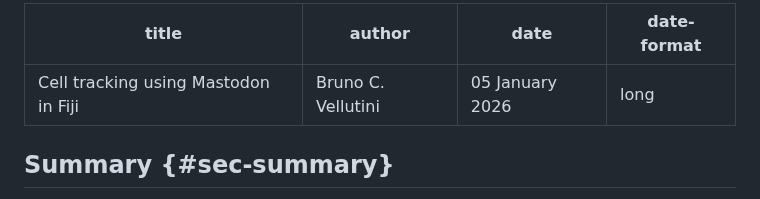
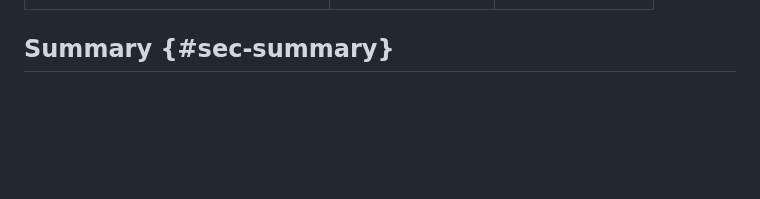
Before and after one commit to bruvellu/light-sheet-image-analysis-workshop-2026, a Markdown page: practicals/practical_cell_tracking.md, the part around the change. GitHub-like rendering; blank space fills up the shorter version.

Commit message:
Remove long date forma on practical_cell_tracking.md

```diff
--- a/practicals/practical_cell_tracking.md
+++ b/practicals/practical_cell_tracking.md
@@ -2,7 +2,6 @@
 title: Cell tracking using Mastodon in Fiji
 author: Bruno C. Vellutini
 date: 05 January 2026
-date-format: long
 ---
 
 ## Summary {#sec-summary}
```
